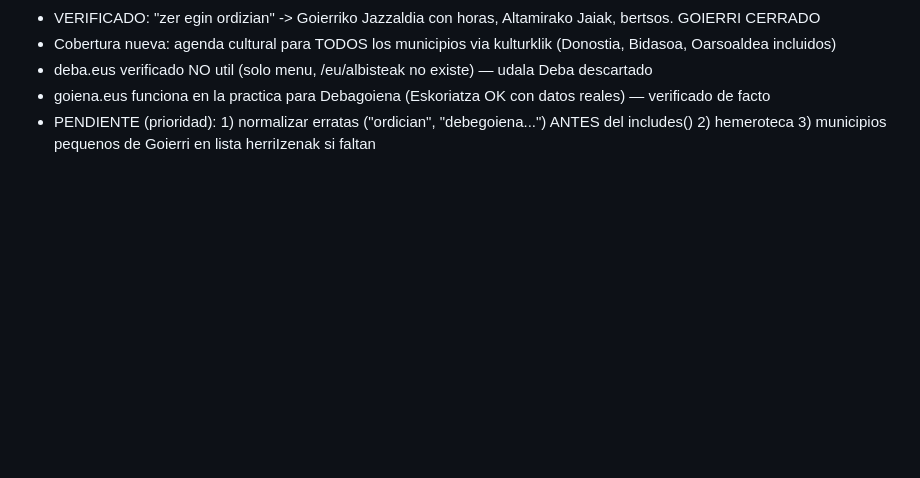
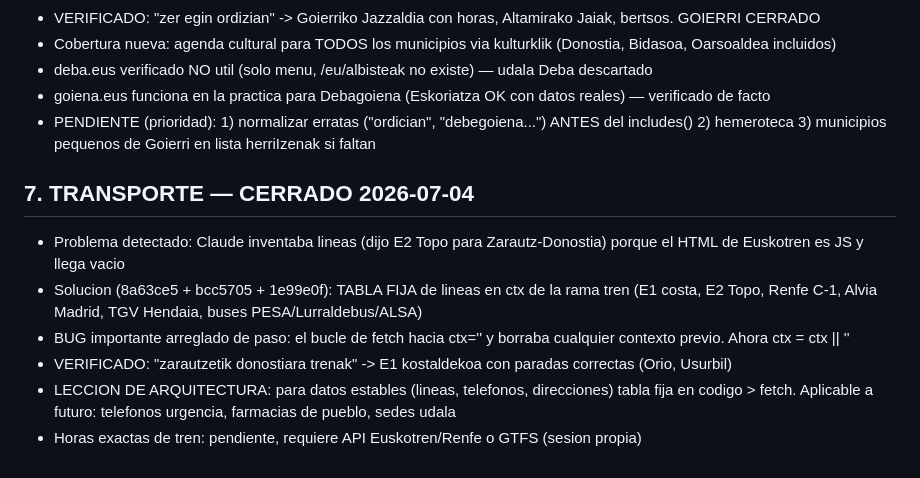
Before and after one commit to Josejabat/ketako, a Markdown page: ketako_mapa_fuentes_gipuzkoa.md, the part around the change. Rendered like a GitHub page; blank space fills up the shorter version.

Commit message:
docs: transporte cerrado con tabla fija, leccion de arquitectura anotada

```diff
--- a/ketako_mapa_fuentes_gipuzkoa.md
+++ b/ketako_mapa_fuentes_gipuzkoa.md
@@ -77,3 +77,11 @@ OARSOALDEA ya tiene fuente real: errenteria.eus (udala).
 - goiena.eus funciona en la practica para Debagoiena (Eskoriatza OK con datos reales) — verificado de facto
 - PENDIENTE (prioridad): 1) normalizar erratas ("ordician", "debegoiena...") ANTES del includes()
   2) hemeroteca  3) municipios pequenos de Goierri en lista herriIzenak si faltan
+
+## 7. TRANSPORTE — CERRADO 2026-07-04
+- Problema detectado: Claude inventaba lineas (dijo E2 Topo para Zarautz-Donostia) porque el HTML de Euskotren es JS y llega vacio
+- Solucion (8a63ce5 + bcc5705 + 1e99e0f): TABLA FIJA de lineas en ctx de la rama tren (E1 costa, E2 Topo, Renfe C-1, Alvia Madrid, TGV Hendaia, buses PESA/Lurraldebus/ALSA)
+- BUG importante arreglado de paso: el bucle de fetch hacia ctx='' y borraba cualquier contexto previo. Ahora ctx = ctx || ''
+- VERIFICADO: "zarautzetik donostiara trenak" -> E1 kostaldekoa con paradas correctas (Orio, Usurbil)
+- LECCION DE ARQUITECTURA: para datos estables (lineas, telefonos, direcciones) tabla fija en codigo > fetch. Aplicable a futuro: telefonos urgencia, farmacias de pueblo, sedes udala
+- Horas exactas de tren: pendiente, requiere API Euskotren/Renfe o GTFS (sesion propia)
```
